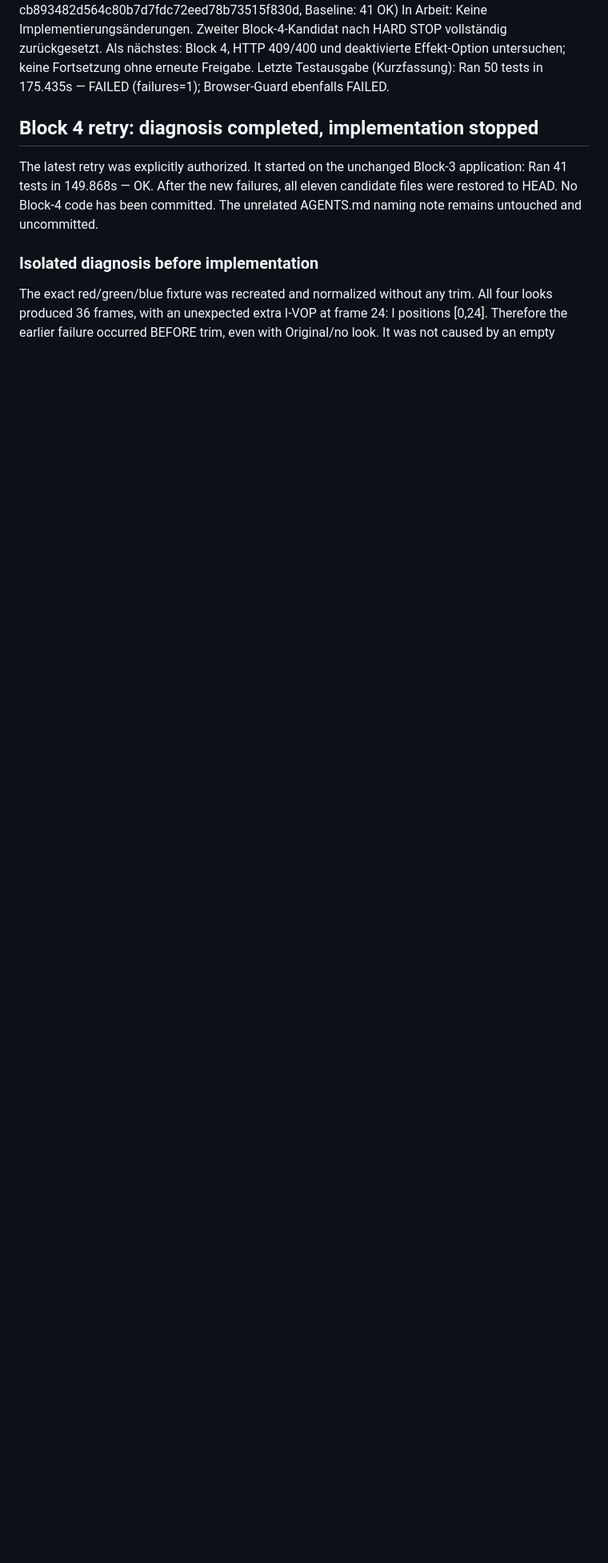
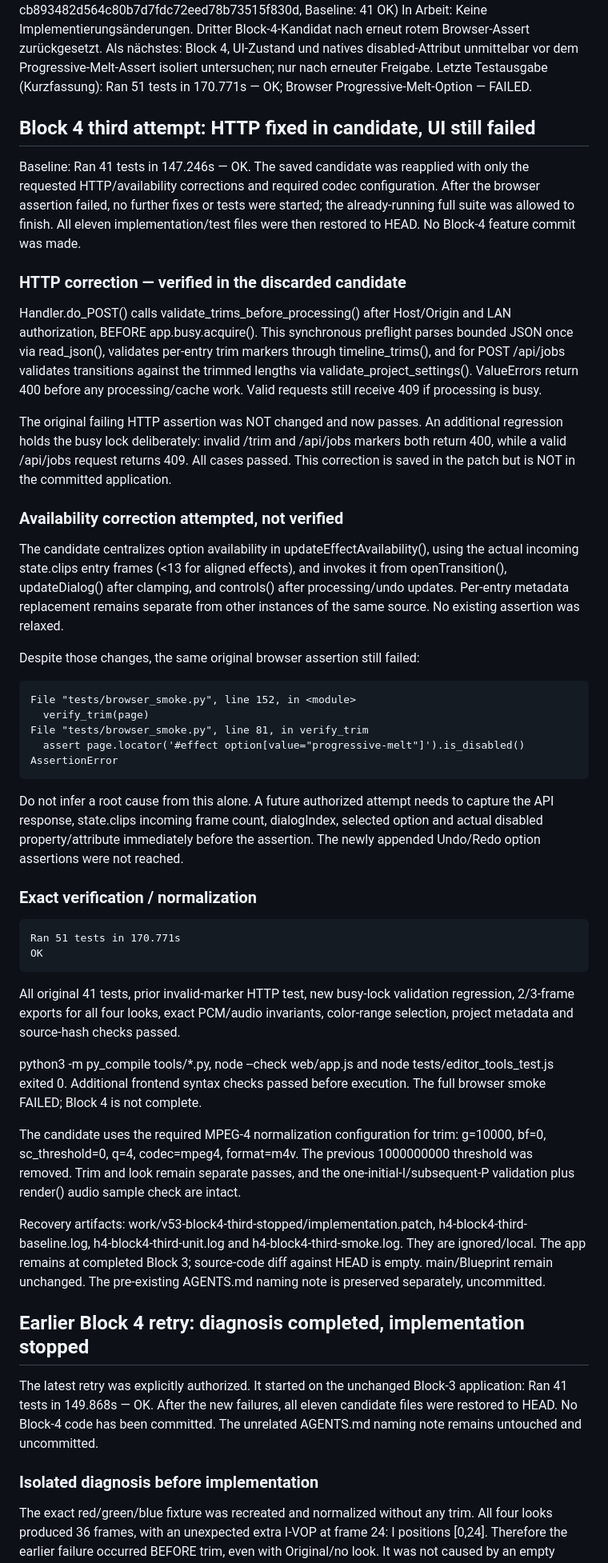
Before and after one commit to h333ndrik/h4moshlab, a Markdown page: V5_STATE.md, the part around one of its changes. Shown at 80% size. GitHub-like rendering; blank space fills up the shorter version.

Commit message:
state: stop third trim attempt after browser availability failure
Baseline Ran 41 tests in 147.246s — OK. Candidate Ran 51 tests in 170.771s — OK; Python compilation, JS syntax and Node project checks passed. HTTP correction validated before busy gate in do_POST, including original unchanged 400 assertion and invalid-while-busy regression. Required MPEG4 g10000/bf0/sc_threshold0/q4/m4v configuration retained.

Browser FAILED again at unchanged Progressive Melt option is_disabled() assertion. HARD STOP observed; no assertion weakened or later fix attempted. All Block 4 code/tests rolled back; only state committed, patch/logs preserved locally. UI root cause remains unverified.

````diff
--- a/V5_STATE.md
+++ b/V5_STATE.md
@@ -4,9 +4,80 @@ Letzter Stand: 2026-11-02 17:46 CET
 Abgeschlossen: Block 3 (commit cb893482d564c80b7d7fdc72eed78b73515f830d, Baseline: 41 OK)
-In Arbeit: Keine Implementierungsänderungen. Zweiter Block-4-Kandidat nach HARD STOP vollständig zurückgesetzt.
-Als nächstes: Block 4, HTTP 409/400 und deaktivierte Effekt-Option untersuchen; keine Fortsetzung ohne erneute Freigabe.
-Letzte Testausgabe (Kurzfassung): Ran 50 tests in 175.435s — FAILED (failures=1); Browser-Guard ebenfalls FAILED.
+In Arbeit: Keine Implementierungsänderungen. Dritter Block-4-Kandidat nach erneut rotem Browser-Assert zurückgesetzt.
+Als nächstes: Block 4, UI-Zustand und natives disabled-Attribut unmittelbar vor dem Progressive-Melt-Assert isoliert untersuchen; nur nach erneuter Freigabe.
+Letzte Testausgabe (Kurzfassung): Ran 51 tests in 170.771s — OK; Browser Progressive-Melt-Option — FAILED.
 
-## Block 4 retry: diagnosis completed, implementation stopped
+## Block 4 third attempt: HTTP fixed in candidate, UI still failed
+
+Baseline: Ran 41 tests in 147.246s — OK. The saved candidate was reapplied with
+only the requested HTTP/availability corrections and required codec configuration.
+After the browser assertion failed, no further fixes or tests were started; the
+already-running full suite was allowed to finish. All eleven implementation/test
+files were then restored to HEAD. No Block-4 feature commit was made.
+
+### HTTP correction — verified in the discarded candidate
+
+Handler.do_POST() calls validate_trims_before_processing() after Host/Origin and
+LAN authorization, BEFORE app.busy.acquire(). This synchronous preflight parses
+bounded JSON once via read_json(), validates per-entry trim markers through
+timeline_trims(), and for POST /api/jobs validates transitions against the
+trimmed lengths via validate_project_settings(). ValueErrors return 400 before
+any processing/cache work. Valid requests still receive 409 if processing is busy.
+
+The original failing HTTP assertion was NOT changed and now passes. An additional
+regression holds the busy lock deliberately: invalid /trim and /api/jobs markers
+both return 400, while a valid /api/jobs request returns 409. All cases passed.
+This correction is saved in the patch but is NOT in the committed application.
+
+### Availability correction attempted, not verified
+
+The candidate centralizes option availability in updateEffectAvailability(),
+using the actual incoming state.clips entry frames (<13 for aligned effects),
+and invokes it from openTransition(), updateDialog() after clamping, and controls()
+after processing/undo updates. Per-entry metadata replacement remains separate
+from other instances of the same source. No existing assertion was relaxed.
+
+Despite those changes, the same original browser assertion still failed:
+
+```text
+File "tests/browser_smoke.py", line 152, in <module>
+  verify_trim(page)
+File "tests/browser_smoke.py", line 81, in verify_trim
+  assert page.locator('#effect option[value="progressive-melt"]').is_disabled()
+AssertionError
+```
+
+Do not infer a root cause from this alone. A future authorized attempt needs to
+capture the API response, state.clips incoming frame count, dialogIndex, selected
+option and actual disabled property/attribute immediately before the assertion.
+The newly appended Undo/Redo option assertions were not reached.
+
+### Exact verification / normalization
+
+```text
+Ran 51 tests in 170.771s
+OK
+```
+
+All original 41 tests, prior invalid-marker HTTP test, new busy-lock validation
+regression, 2/3-frame exports for all four looks, exact PCM/audio invariants,
+color-range selection, project metadata and source-hash checks passed.
+
+python3 -m py_compile tools/*.py, node --check web/app.js and
+node tests/editor_tools_test.js exited 0. Additional frontend syntax checks
+passed before execution. The full browser smoke FAILED; Block 4 is not complete.
+
+The candidate uses the required MPEG-4 normalization configuration for trim:
+g=10000, bf=0, sc_threshold=0, q=4, codec=mpeg4, format=m4v. The previous
+1000000000 threshold was removed. Trim and look remain separate passes, and the
+one-initial-I/subsequent-P validation plus render() audio sample check are intact.
+
+Recovery artifacts: work/v53-block4-third-stopped/implementation.patch,
+h4-block4-third-baseline.log, h4-block4-third-unit.log and h4-block4-third-smoke.log.
+They are ignored/local. The app remains at completed Block 3; source-code diff
+against HEAD is empty. main/Blueprint remain unchanged. The pre-existing AGENTS.md
+naming note is preserved separately, uncommitted.
+
+## Earlier Block 4 retry: diagnosis completed, implementation stopped
 
 The latest retry was explicitly authorized. It started on the unchanged Block-3
 application: Ran 41 tests in 149.868s — OK. After the new failures, all eleven
````
Also changed, not shown: other parts of V5_STATE.md (+1 -1 lines).
